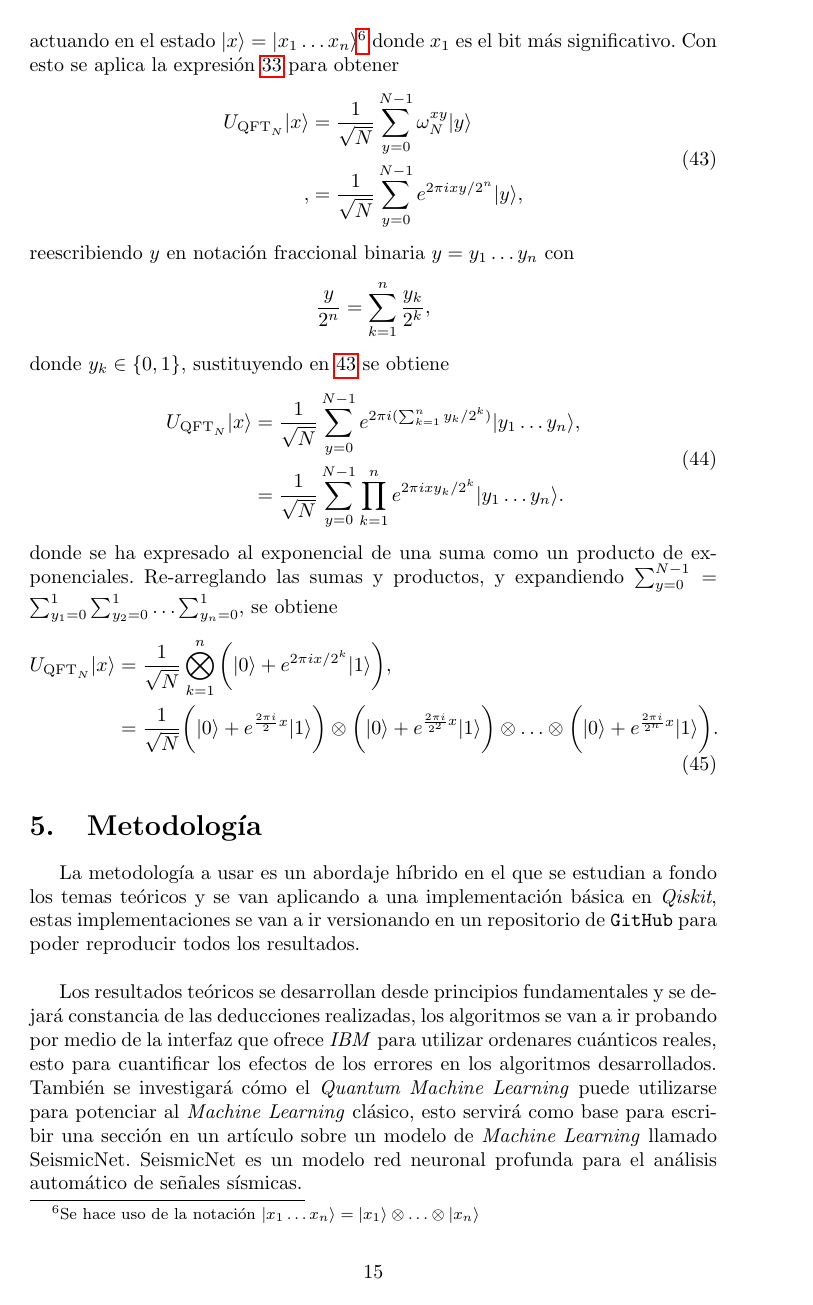
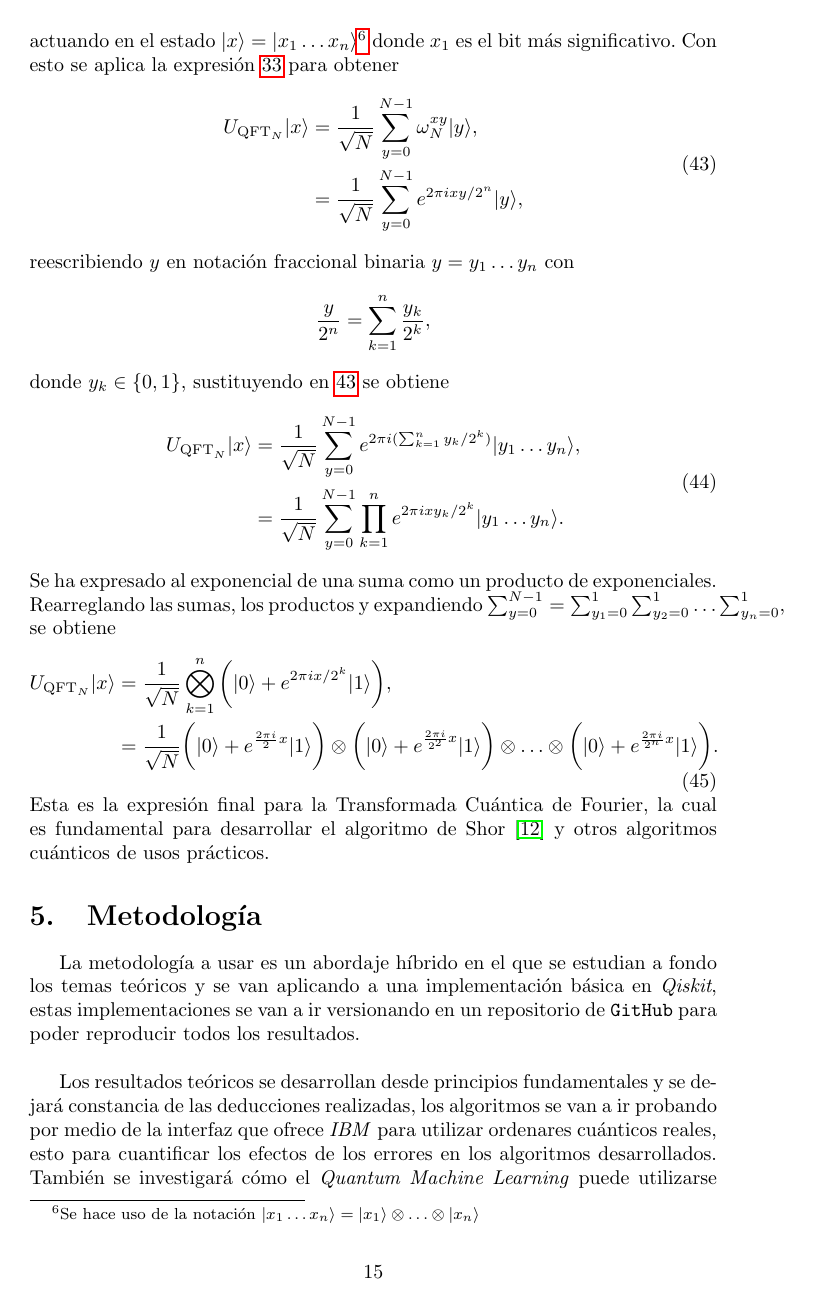
Before and after one commit to Julio-Medina/Master_Thesis, a LaTeX document (Protocol/Protocolo.tex): page 15 of 16. The pictures show the PDF file Protocol/Protocolo.pdf that the author committed with the source.

Commit message:
Final typos correction and final QFT expression polish.

```diff
--- a/Protocol/Protocolo.tex
+++ b/Protocol/Protocolo.tex
@@ -493,7 +493,7 @@ H\vert\psi\rangle&=\frac{1}{\sqrt{2}}(\alpha+\beta)|0\rangle + \frac{1}{\sqrt{2}
 La ejemplo anterior no deja del todo claro el como se aplica una transformada cuántica de Fourier para N más grandes. Aquí se toma a $N=2^n$, es decir $U_{\text{QFT}_N}$ actuando en el estado $|x\rangle=|x_1\hdots x_n\rangle$\footnote{Se hace uso de la notación $|x_1\hdots x_n\rangle=|x_1\rangle\otimes\hdots\otimes |x_n\rangle$ } donde $x_1$ es el bit más significativo. Con esto se aplica la expresión \ref{eq::QFT_general} para obtener
 \begin{equation}\label{eq::QFT}
 \begin{aligned}
-U_{\text{QFT}_N}|x\rangle &=\frac{1}{\sqrt{N}}\sum_{y=0}^{N-1}\omega_N^{xy}|y\rangle\\,
+U_{\text{QFT}_N}|x\rangle &=\frac{1}{\sqrt{N}}\sum_{y=0}^{N-1}\omega_N^{xy}|y\rangle,\\
 &=\frac{1}{\sqrt{N}}\sum_{y=0}^{N-1} e^{2\pi i xy/2^{n}}|y\rangle,
 \end{aligned}
 \end{equation}
@@ -508,13 +508,14 @@ U_{\text{QFT}_N}|x\rangle &=\frac{1}{\sqrt{N}}\sum_{y=0}^{N-1}e^{2\pi i(\sum_{k=
 &=\frac{1}{\sqrt{N}}\sum_{y=0}^{N-1} \prod_{k=1}^n e^{2\pi i x y_k/2^{k}}|y_1 \hdots y_n\rangle.
 \end{aligned}
 \end{equation}
-donde se ha expresado al exponencial de una suma como un producto de exponenciales. Re-arreglando las sumas y productos, y expandiendo $\sum_{y=0}^{N-1}=\sum_{y_1=0}^1 \sum_{y_2=0}^1 \hdots \sum_{y_n=0}^1$, se obtiene
+Se ha expresado al exponencial de una suma como un producto de exponenciales. Rearreglando las sumas, los productos y expandiendo $\sum_{y=0}^{N-1}=\sum_{y_1=0}^1 \sum_{y_2=0}^1 \hdots \sum_{y_n=0}^1$, se obtiene
 \begin{equation}\label{eq::QFT_3}
 \begin{aligned}
 U_{\text{QFT}_N}|x\rangle &=\frac{1}{\sqrt{N}} \bigotimes_{k=1}^n \bigg(|0\rangle + e^{2\pi i x/2^k}|1\rangle \bigg),  \\
 &=\frac{1}{\sqrt{N}}\bigg(|0\rangle + e^{\frac{2\pi i}{2} x} |1\rangle \bigg)\otimes\bigg(|0\rangle + e^{\frac{2\pi i}{2^2} x} |1\rangle \bigg)\otimes \hdots \otimes \bigg(|0\rangle + e^{\frac{2\pi i}{2^{n}} x} |1\rangle \bigg).
 \end{aligned}
 \end{equation}
+Esta es la expresión final para la Transformada Cuántica de Fourier, la cual es fundamental para desarrollar el algoritmo de Shor \cite{Shor} y otros algoritmos cuánticos de usos prácticos.
 \section{Metodología}
 La metodología a usar es un abordaje híbrido en el que se estudian a fondo los temas teóricos y se van aplicando a una implementación básica en \textit{Qiskit}, estas implementaciones se van a ir versionando en un repositorio de \texttt{GitHub} para poder reproducir todos los resultados.\\
 
```
Also changed, not shown: Protocol/Protocolo.pdf, Protocol/Protocolo.tex (2 more changed lines), 3 other files.
